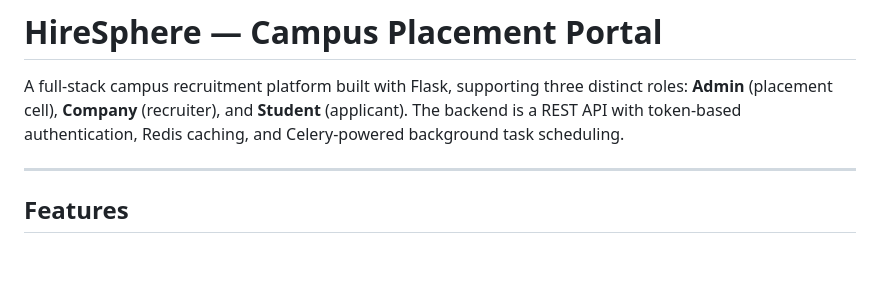
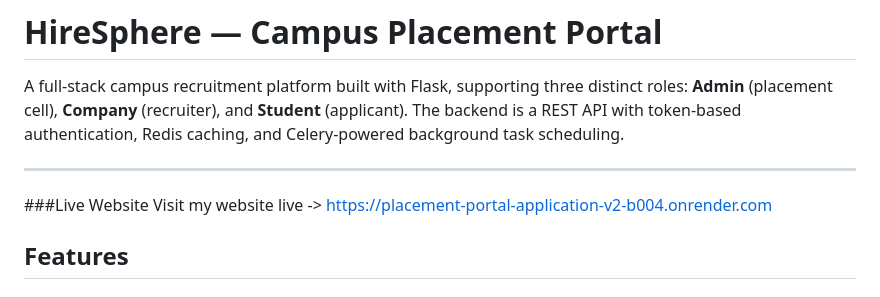
Before and after one commit to 23f1000655/placement-portal-application-v2, a Markdown page: README.md, the part around the change. Drawn GitHub-style; blank space fills up the shorter version.

Commit message:
Update README with live website link
Added live website link to README.

```diff
--- a/README.md
+++ b/README.md
@@ -3,6 +3,8 @@
 A full-stack campus recruitment platform built with Flask, supporting three distinct roles: **Admin** (placement cell), **Company** (recruiter), and **Student** (applicant). The backend is a REST API with token-based authentication, Redis caching, and Celery-powered background task scheduling.
 
 ---
+###Live Website
+Visit my website live -> https://placement-portal-application-v2-b004.onrender.com
 
 ## Features
 
```
